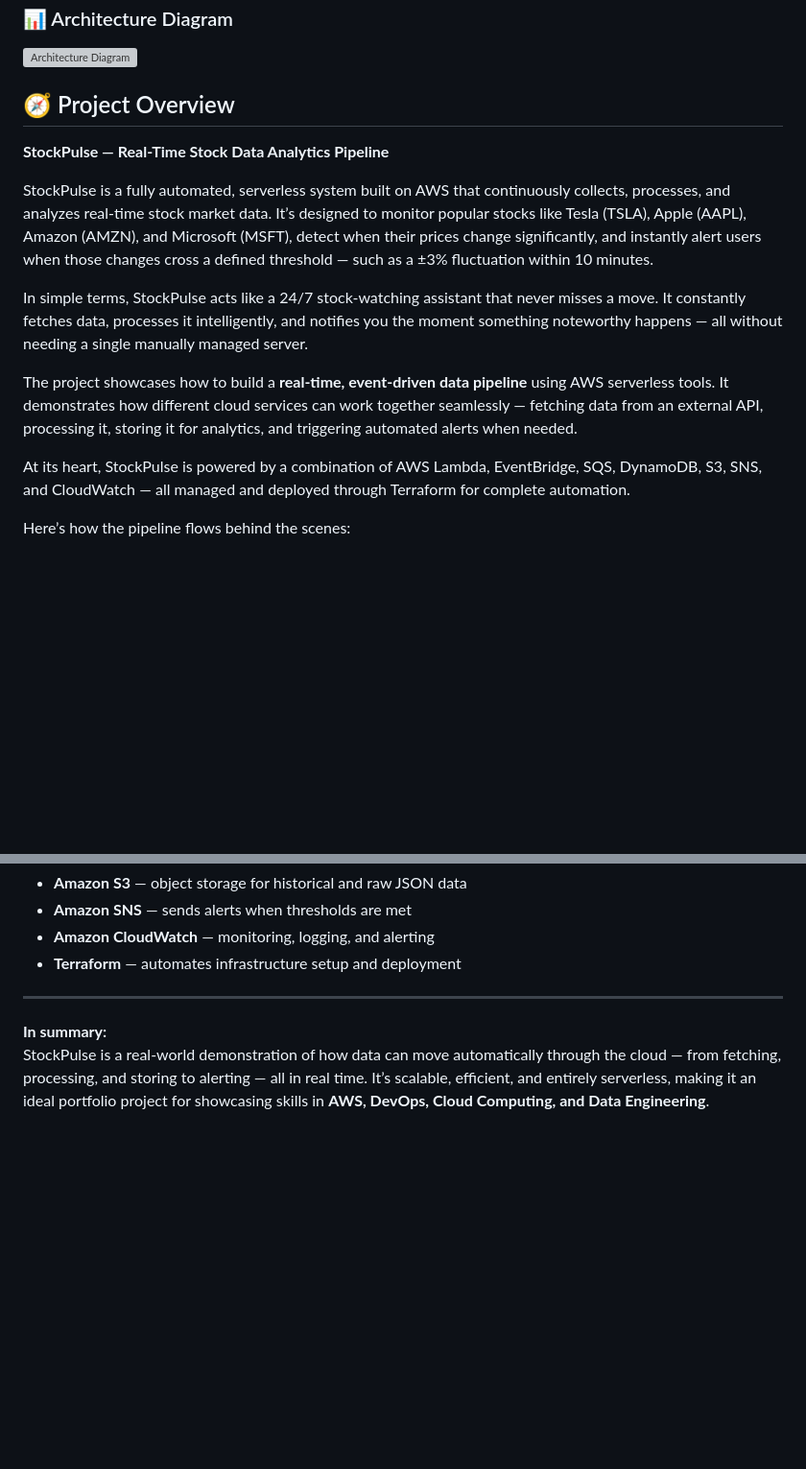
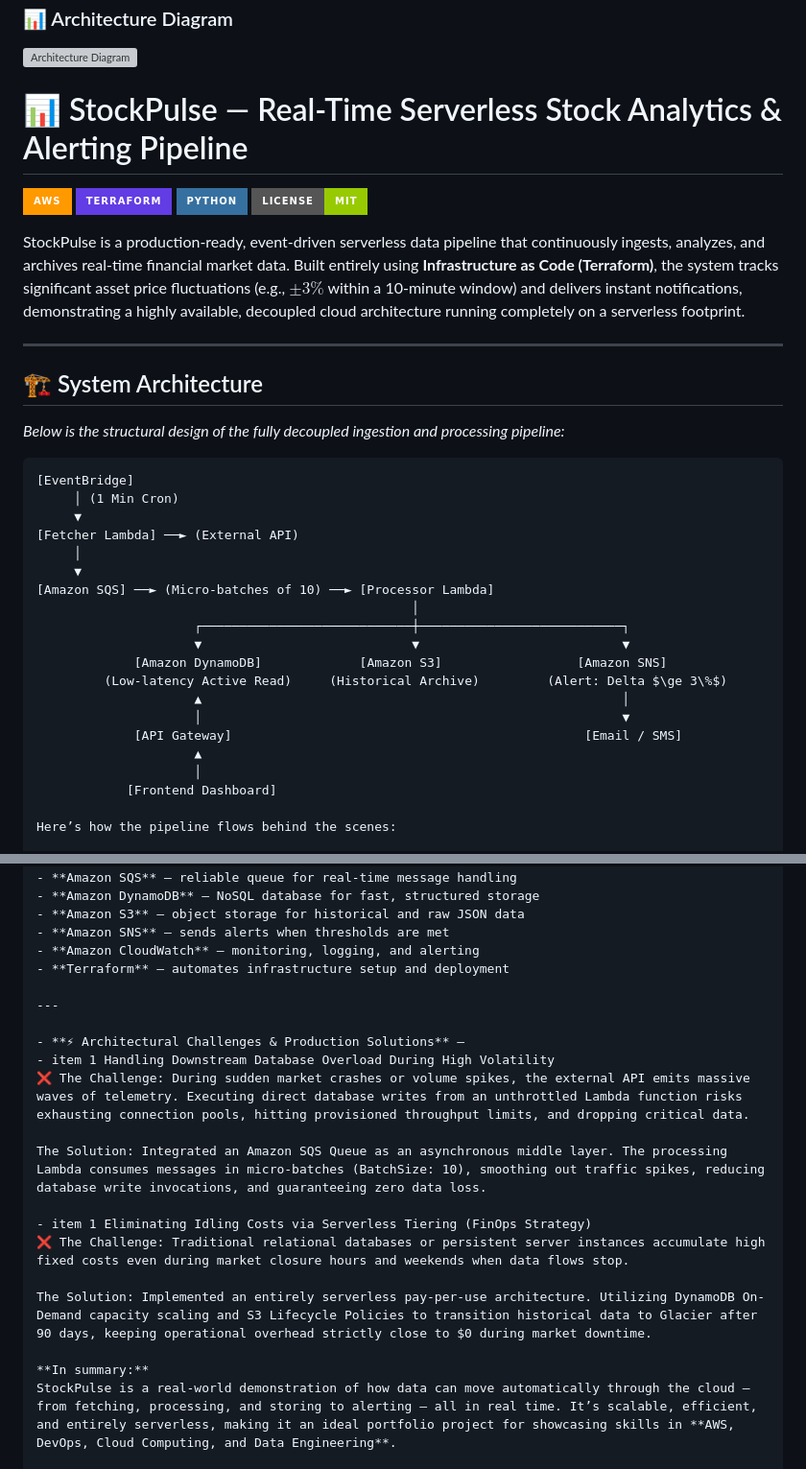
Before and after one commit to HashirMalik-Cloud/StockPulse-Real-Time-Stock-Data-Analytics-Pipeline, a Markdown page: README.md, 2 parts joined by grey strips. Shown at 96% size. Rendered like a GitHub page; badges without logos; blank space fills up the shorter version; grey boxes are pictures that could not be loaded.

Commit message:
Refactor project structure and organize files

````diff
--- a/README.md
+++ b/README.md
@@ -1,17 +1,40 @@
 ### 📊 Architecture Diagram
 ![Architecture Diagram](Architecture%20Diagram.png)
 
-## 🧭 Project Overview
+# 📊 StockPulse — Real-Time Serverless Stock Analytics & Alerting Pipeline
 
-**StockPulse — Real-Time Stock Data Analytics Pipeline**
+![AWS](https://img.shields.io/badge/AWS-%23FF9900.svg?style=for-the-badge&logo=amazon-aws&logoColor=white)
+![Terraform](https://img.shields.io/badge/terraform-%23623CE4.svg?style=for-the-badge&logo=terraform&logoColor=white)
+![Python](https://img.shields.io/badge/python-3670A0?style=for-the-badge&logo=python&logoColor=ffdd54)
+![License](https://img.shields.io/badge/License-MIT-green.svg?style=for-the-badge)
 
-StockPulse is a fully automated, serverless system built on AWS that continuously collects, processes, and analyzes real-time stock market data. It’s designed to monitor popular stocks like Tesla (TSLA), Apple (AAPL), Amazon (AMZN), and Microsoft (MSFT), detect when their prices change significantly, and instantly alert users when those changes cross a defined threshold — such as a ±3% fluctuation within 10 minutes.
+StockPulse is a production-ready, event-driven serverless data pipeline that continuously ingests, analyzes, and archives real-time financial market data. Built entirely using **Infrastructure as Code (Terraform)**, the system tracks significant asset price fluctuations (e.g., $\pm3\%$ within a 10-minute window) and delivers instant notifications, demonstrating a highly available, decoupled cloud architecture running completely on a serverless footprint.
 
-In simple terms, StockPulse acts like a 24/7 stock-watching assistant that never misses a move. It constantly fetches data, processes it intelligently, and notifies you the moment something noteworthy happens — all without needing a single manually managed server.
+---
 
-The project showcases how to build a **real-time, event-driven data pipeline** using AWS serverless tools. It demonstrates how different cloud services can work together seamlessly — fetching data from an external API, processing it, storing it for analytics, and triggering automated alerts when needed.
+## 🏗️ System Architecture
 
-At its heart, StockPulse is powered by a combination of AWS Lambda, EventBridge, SQS, DynamoDB, S3, SNS, and CloudWatch — all managed and deployed through Terraform for complete automation.
+*Below is the structural design of the fully decoupled ingestion and processing pipeline:*
+
+```text
+[EventBridge]
+     │ (1 Min Cron)
+     ▼
+[Fetcher Lambda] ──► (External API)
+     │
+     ▼
+[Amazon SQS] ──► (Micro-batches of 10) ──► [Processor Lambda]
+                                                  │
+                     ┌────────────────────────────┼───────────────────────────┐
+                     ▼                            ▼                           ▼
+             [Amazon DynamoDB]             [Amazon S3]                  [Amazon SNS]
+         (Low-latency Active Read)     (Historical Archive)         (Alert: Delta $\ge 3\%$)
+                     ▲                                                        │
+                     │                                                        ▼
+             [API Gateway]                                               [Email / SMS]
+                     ▲
+                     │
+            [Frontend Dashboard]
 
 Here’s how the pipeline flows behind the scenes:
 
@@ -43,5 +66,16 @@ In other words, StockPulse isn’t just about stocks — it’s about understand
 
 ---
 
+- **⚡ Architectural Challenges & Production Solutions** —
+- item 1 Handling Downstream Database Overload During High Volatility
+❌ The Challenge: During sudden market crashes or volume spikes, the external API emits massive waves of telemetry. Executing direct database writes from an unthrottled Lambda function risks exhausting connection pools, hitting provisioned throughput limits, and dropping critical data.
+
+The Solution: Integrated an Amazon SQS Queue as an asynchronous middle layer. The processing Lambda consumes messages in micro-batches (BatchSize: 10), smoothing out traffic spikes, reducing database write invocations, and guaranteeing zero data loss.
+
+- item 1 Eliminating Idling Costs via Serverless Tiering (FinOps Strategy)
+❌ The Challenge: Traditional relational databases or persistent server instances accumulate high fixed costs even during market closure hours and weekends when data flows stop.
+
+The Solution: Implemented an entirely serverless pay-per-use architecture. Utilizing DynamoDB On-Demand capacity scaling and S3 Lifecycle Policies to transition historical data to Glacier after 90 days, keeping operational overhead strictly close to $0 during market downtime.
+
 **In summary:**
 StockPulse is a real-world demonstration of how data can move automatically through the cloud — from fetching, processing, and storing to alerting — all in real time. It’s scalable, efficient, and entirely serverless, making it an ideal portfolio project for showcasing skills in **AWS, DevOps, Cloud Computing, and Data Engineering**.
````
